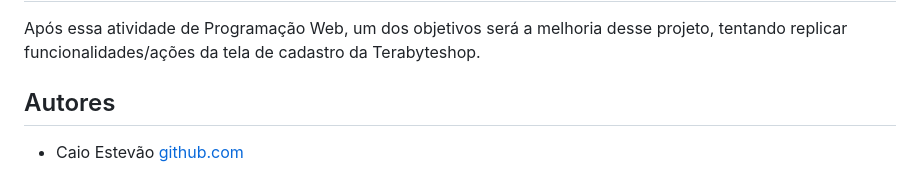
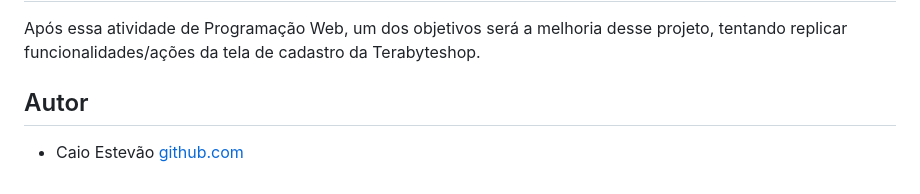
Before and after one commit to Caioestevao1000/Formulario_de_Cadastro, a Markdown page: README.md, the part around the change. Rendered like a GitHub page.

```diff
--- a/README.md
+++ b/README.md
@@ -117,6 +117,6 @@ Após realizado o cadastro, você parará na página de Sucesso!
 ## Objetivos Futuros
 Após essa atividade de Programação Web, um dos objetivos será a melhoria desse projeto, tentando replicar funcionalidades/ações da tela de cadastro da Terabyteshop.
 
-## Autores
+## Autor
 - Caio Estevão
   [github.com](https://github.com/Caioestevao1000)
```
